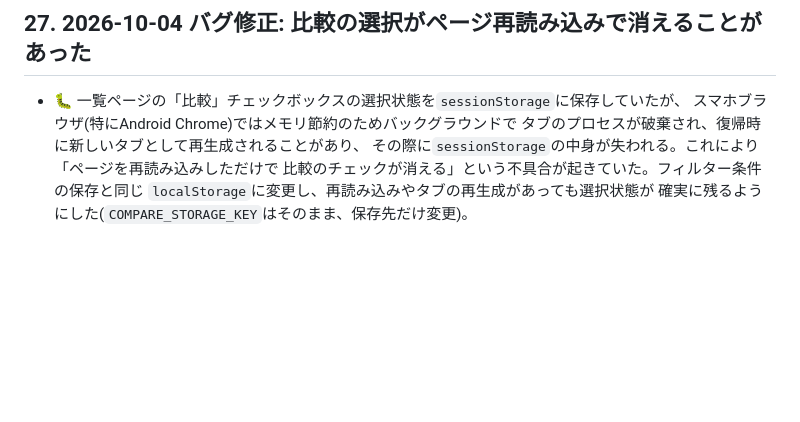
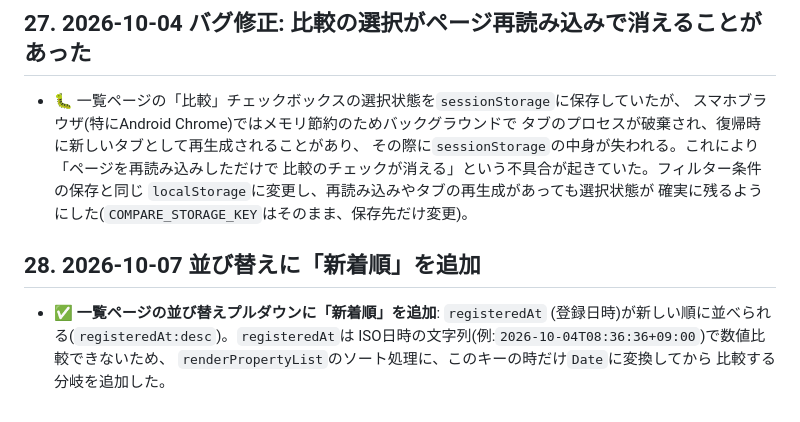
Before and after one commit to harubaru74-collab/heya-sagashi-journal, a Markdown page: DESIGN.md, the part around the change. Drawn GitHub-style; blank space fills up the shorter version.

Commit message:
DESIGN.md: 新着順ソートの追加を記録
Co-Authored-By: Claude Sonnet 5 <noreply@anthropic.com>
Claude-Session: https://claude.ai/code/session_01GeopdtxSQodbGDxKuTFW6S

```diff
--- a/DESIGN.md
+++ b/DESIGN.md
@@ -538,3 +538,11 @@ base = roomQuality*0.25 + rentValue*0.25 + commuteAccess*0.20
   比較のチェックが消える」という不具合が起きていた。フィルター条件の保存と同じ
   `localStorage`に変更し、再読み込みやタブの再生成があっても選択状態が
   確実に残るようにした(`COMPARE_STORAGE_KEY`はそのまま、保存先だけ変更)。
+
+## 28. 2026-10-07 並び替えに「新着順」を追加
+
+- ✅ **一覧ページの並び替えプルダウンに「新着順」を追加**: `registeredAt`
+  (登録日時)が新しい順に並べられる(`registeredAt:desc`)。`registeredAt`は
+  ISO日時の文字列(例:`2026-10-04T08:36:36+09:00`)で数値比較できないため、
+  `renderPropertyList`のソート処理に、このキーの時だけ`Date`に変換してから
+  比較する分岐を追加した。
```
